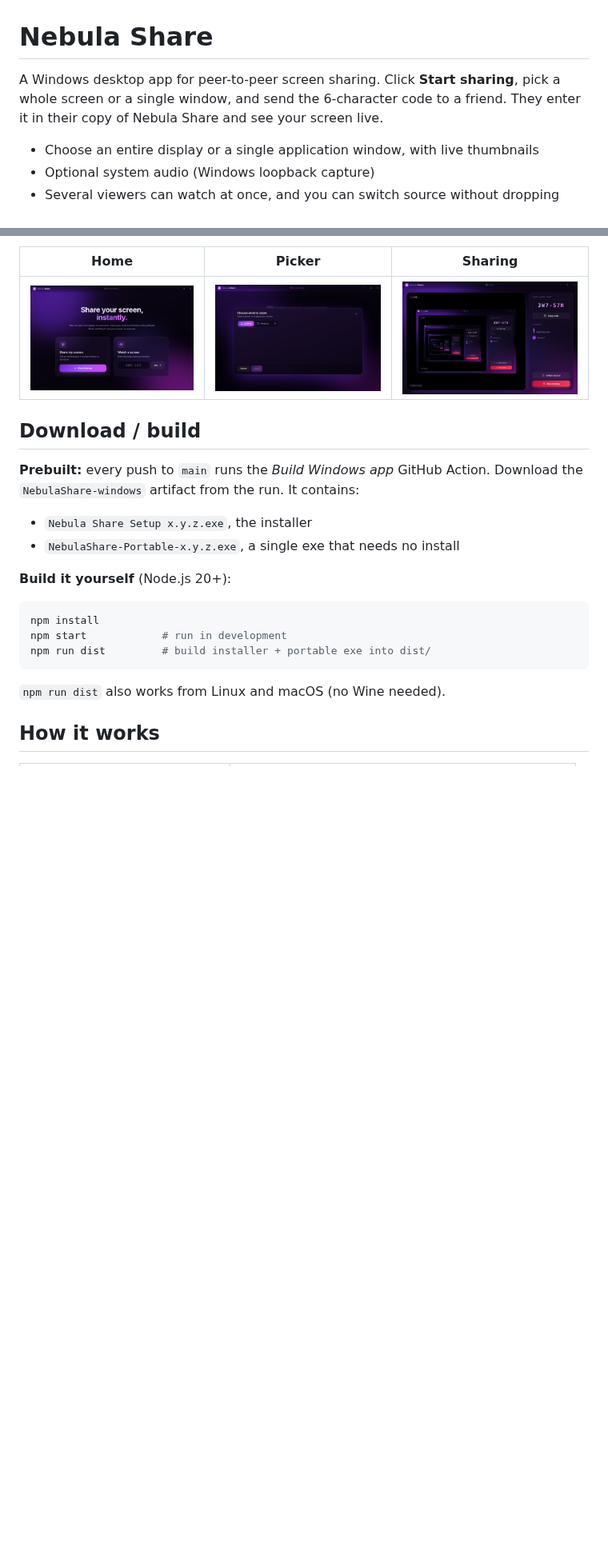
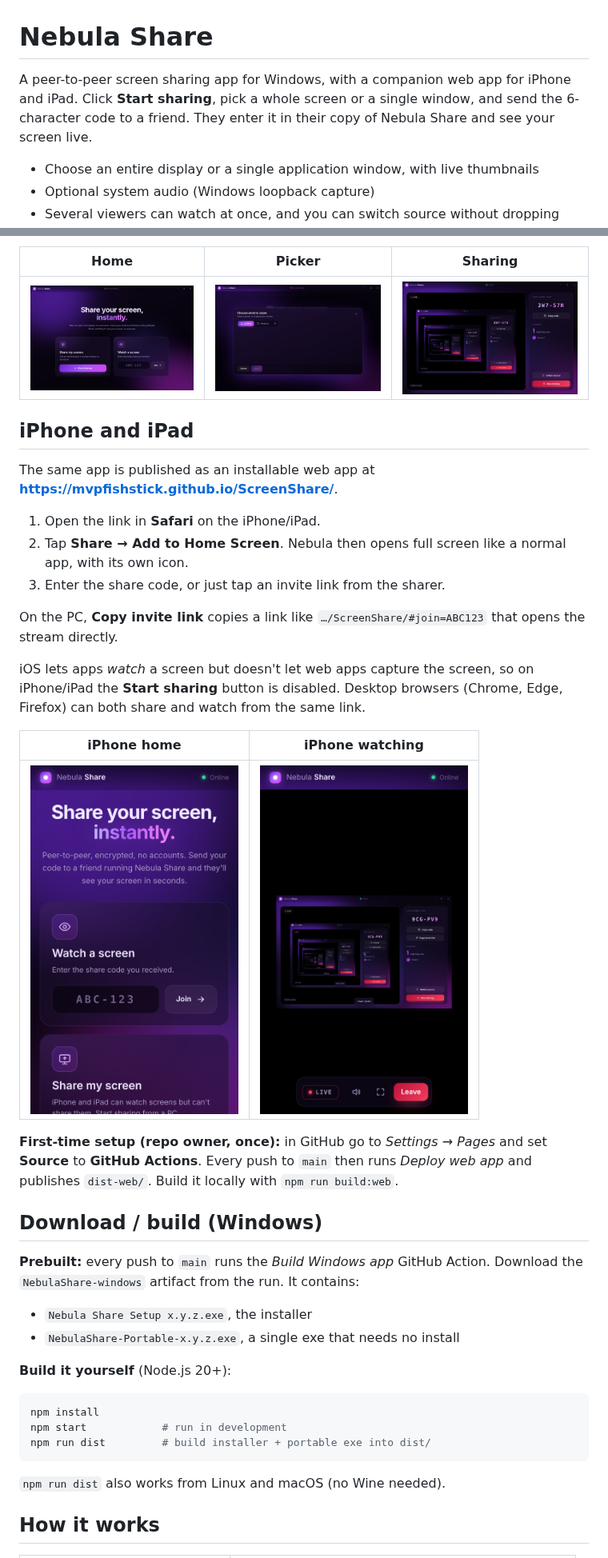
Before and after one commit to MVPFishstick/ScreenShare, a Markdown page: README.md, 2 parts joined by grey strips. Shown at 80% size. Drawn GitHub-style; pictures changed too: docs/iphone-home.png (added), docs/iphone-watch.png (added); blank space fills up the shorter version.

```diff
--- a/README.md
+++ b/README.md
@@ -1,6 +1,6 @@
 # Nebula Share
 
-A Windows desktop app for peer-to-peer screen sharing. Click **Start sharing**, pick a whole screen or a single window, and send the 6-character code to a friend. They enter it in their copy of Nebula Share and see your screen live.
+A peer-to-peer screen sharing app for Windows, with a companion web app for iPhone and iPad. Click **Start sharing**, pick a whole screen or a single window, and send the 6-character code to a friend. They enter it in their copy of Nebula Share and see your screen live.
 
 - Choose an entire display or a single application window, with live thumbnails
 - Optional system audio (Windows loopback capture)
@@ -12,7 +12,25 @@ A Windows desktop app for peer-to-peer screen sharing. Click **Start sharing**,
 |---|---|---|
 | ![Home](docs/home.png) | ![Picker](docs/picker.png) | ![Sharing](docs/sharing.png) |
 
-## Download / build
+## iPhone and iPad
+
+The same app is published as an installable web app at **https://mvpfishstick.github.io/ScreenShare/**.
+
+1. Open the link in **Safari** on the iPhone/iPad.
+2. Tap **Share → Add to Home Screen**. Nebula then opens full screen like a normal app, with its own icon.
+3. Enter the share code, or just tap an invite link from the sharer.
+
+On the PC, **Copy invite link** copies a link like `…/ScreenShare/#join=ABC123` that opens the stream directly.
+
+iOS lets apps *watch* a screen but doesn't let web apps capture the screen, so on iPhone/iPad the **Start sharing** button is disabled. Desktop browsers (Chrome, Edge, Firefox) can both share and watch from the same link.
+
+| iPhone home | iPhone watching |
+|---|---|
+| <img src="docs/iphone-home.png" width="260"> | <img src="docs/iphone-watch.png" width="260"> |
+
+**First-time setup (repo owner, once):** in GitHub go to *Settings → Pages* and set **Source** to **GitHub Actions**. Every push to `main` then runs *Deploy web app* and publishes `dist-web/`. Build it locally with `npm run build:web`.
+
+## Download / build (Windows)
 
 **Prebuilt:** every push to `main` runs the *Build Windows app* GitHub Action. Download the `NebulaShare-windows` artifact from the run. It contains:
 
```
Also changed, not shown: 14 other files.
